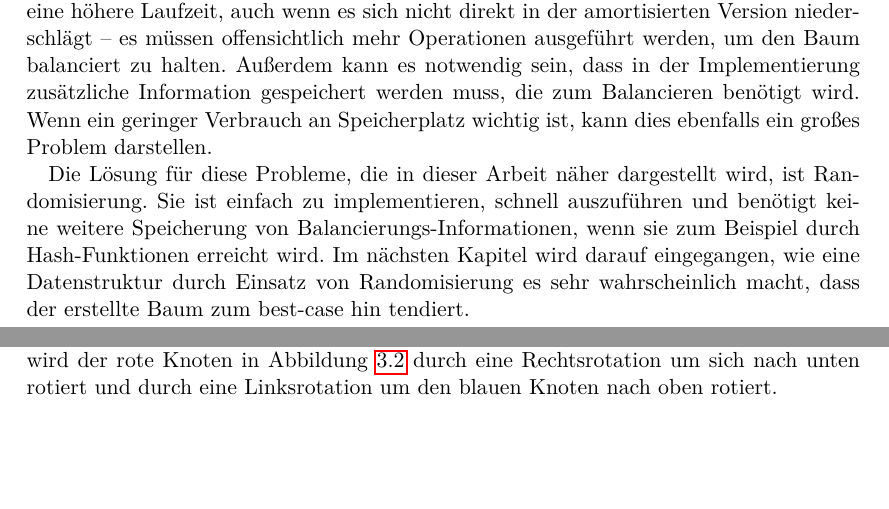
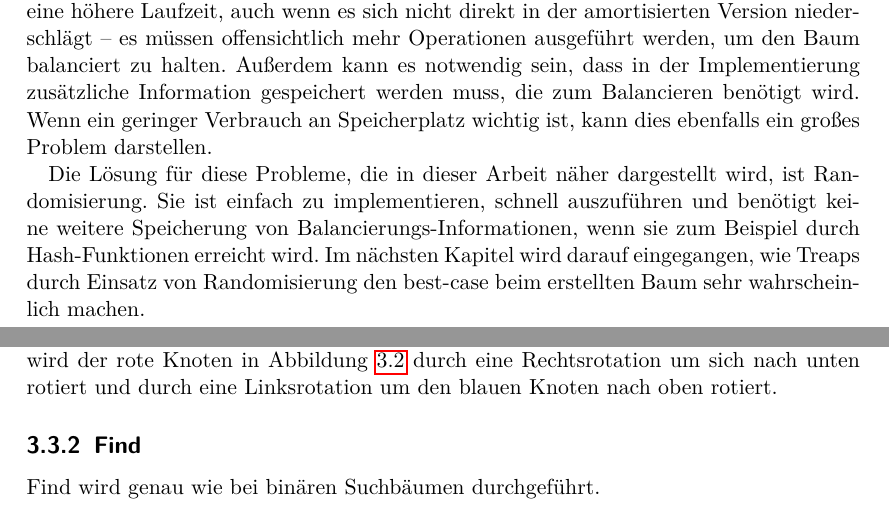
Before and after one commit to ADS-Seminar/Ausarbeitung, a LaTeX document (arbeit.tex): two parts of pages 5 and 7 of 13 before the commit and two parts of pages 5 and 7 of 12 after it, joined at a grey line, cut so that both start at the same text, the shorter picture padded with empty space. Compiled offline with pdfLaTeX.

Commit message:
Kleine Änderungen

```diff
--- a/arbeit.tex
+++ b/arbeit.tex
@@ -150,9 +150,7 @@ Wenn ein geringer Verbrauch an Speicherplatz wichtig ist, kann dies ebenfalls ei
 
 Die Lösung für diese Probleme, die in dieser Arbeit näher dargestellt wird, ist Randomisierung.
 Sie ist einfach zu implementieren, schnell auszuführen und benötigt keine weitere Speicherung von Balancierungs-Informationen, wenn sie zum Beispiel durch Hash-Funktionen erreicht wird.
-Im nächsten Kapitel wird darauf eingegangen, wie eine Datenstruktur durch Einsatz von Randomisierung es sehr wahrscheinlich macht, dass der erstellte Baum zum best-case hin tendiert.
-
-%TODO Passt das so? Vielleicht noch mehr? Keine Ahnung, wie viel der Rest noch wird
+Im nächsten Kapitel wird darauf eingegangen, wie Treaps durch Einsatz von Randomisierung den best-case beim erstellten Baum sehr wahrscheinlich machen.
 
 \chapter{Treaps}
 \label{sec:treaps}
@@ -223,6 +221,8 @@ Beispielsweise wird der rote Knoten in Abbildung~\ref{fig:rotation} durch eine R
 
 \subsection{Find}
 \label{sec:find}
+
+Find wird genau wie bei binären Suchbäumen durchgeführt.
 
 \subsection{Insert}
 \label{sec:insert}
```
Also changed, not shown: arbeit.tex (2 more changed lines).
